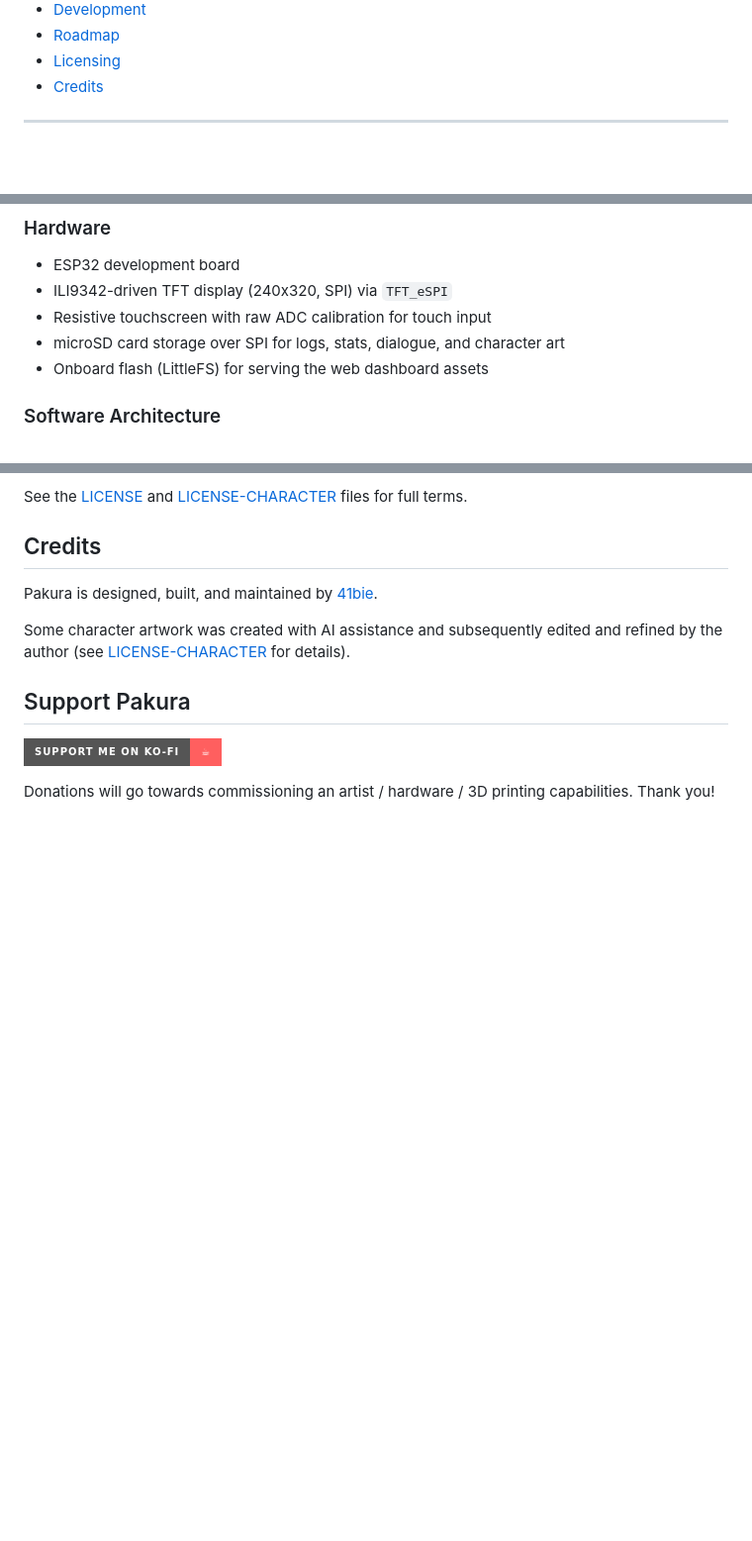
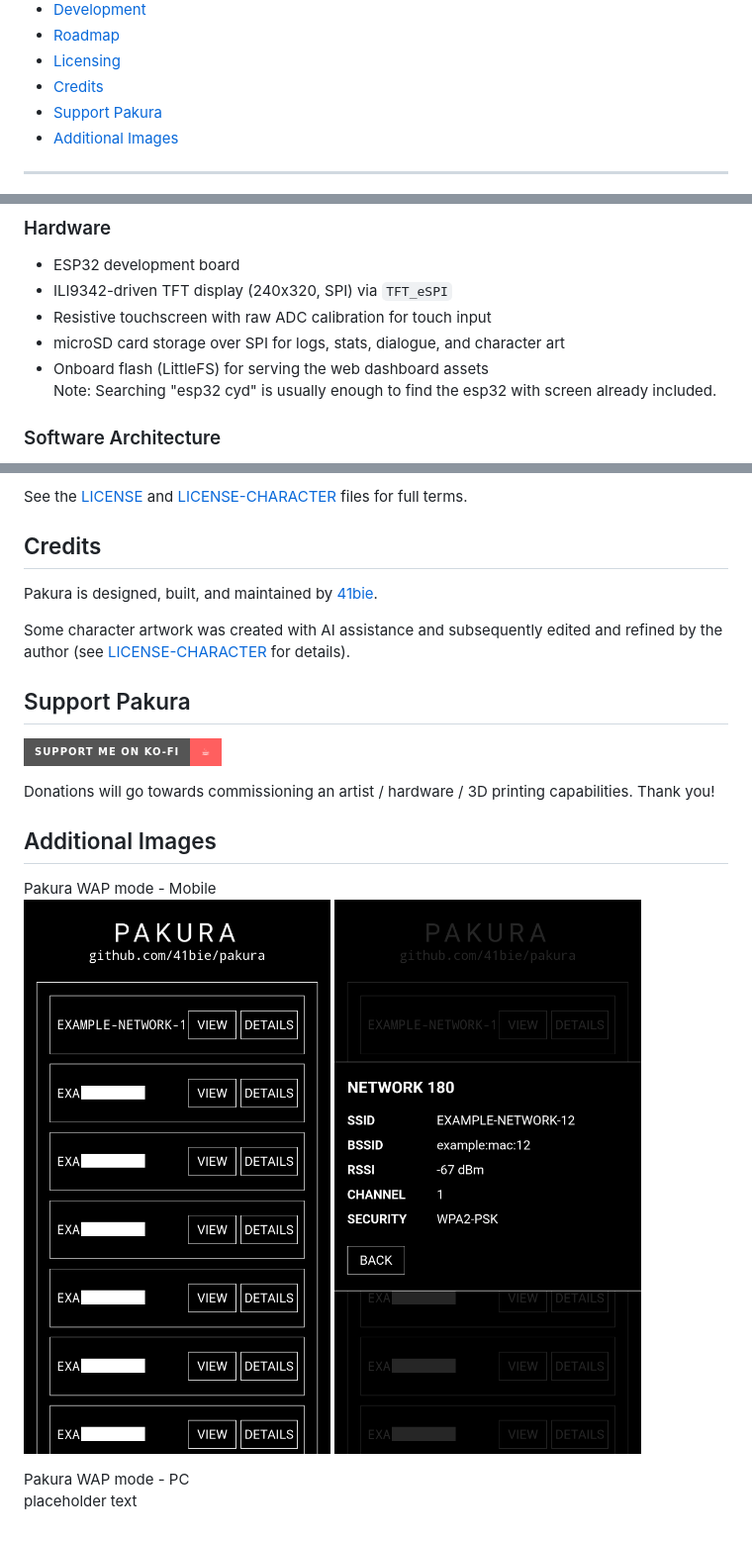
Before and after one commit to 41bie/pakura, a Markdown page: README.md, 3 parts joined by grey strips. Shown at 99% size. GitHub-like rendering; badges without logos; blank space fills up the shorter version.

Commit message:
readme v0.4

```diff
--- a/README.md
+++ b/README.md
@@ -31,6 +31,8 @@ A project by [41bie](https://github.com/41bie).
 - [Roadmap](#roadmap)
 - [Licensing](#licensing)
 - [Credits](#credits)
+- [Support Pakura](#support-pakura)
+- [Additional Images](#additional-images)
 
 ---
 
@@ -89,6 +91,7 @@ After that hurdle, I built Pakura at my own pace.
 - Resistive touchscreen with raw ADC calibration for touch input
 - microSD card storage over SPI for logs, stats, dialogue, and character art
 - Onboard flash (LittleFS) for serving the web dashboard assets
+Note: Searching "esp32 cyd" is usually enough to find the esp32 with screen already included.
 
 ### Software Architecture
 
@@ -218,3 +221,12 @@ Some character artwork was created with AI assistance and subsequently edited an
 [![Support Pakura on Ko-fi](https://img.shields.io/badge/Support%20me%20on%20Ko--fi-☕-ff5f5f?style=for-the-badge)](https://ko-fi.com/41bie)
 
 Donations will go towards commissioning an artist / hardware / 3D printing capabilities. Thank you!
+
+## Additional Images
+
+Pakura WAP mode - Mobile
+![pakura mobile ui 1](images/pakura-image-2.jpg)
+![pakura mobile ui 1](images/pakura-image-3.jpg)
+
+Pakura WAP mode - PC
+placeholder text
```
